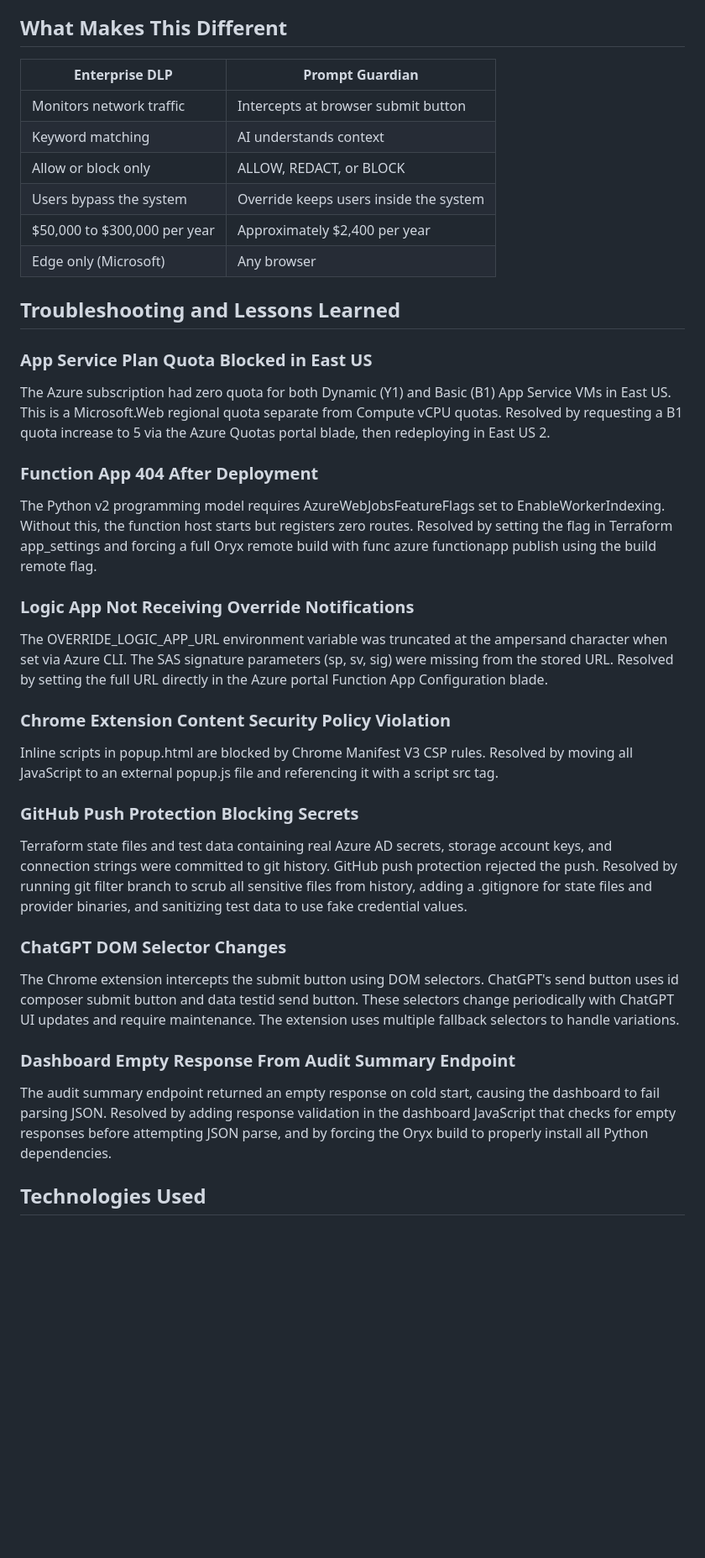
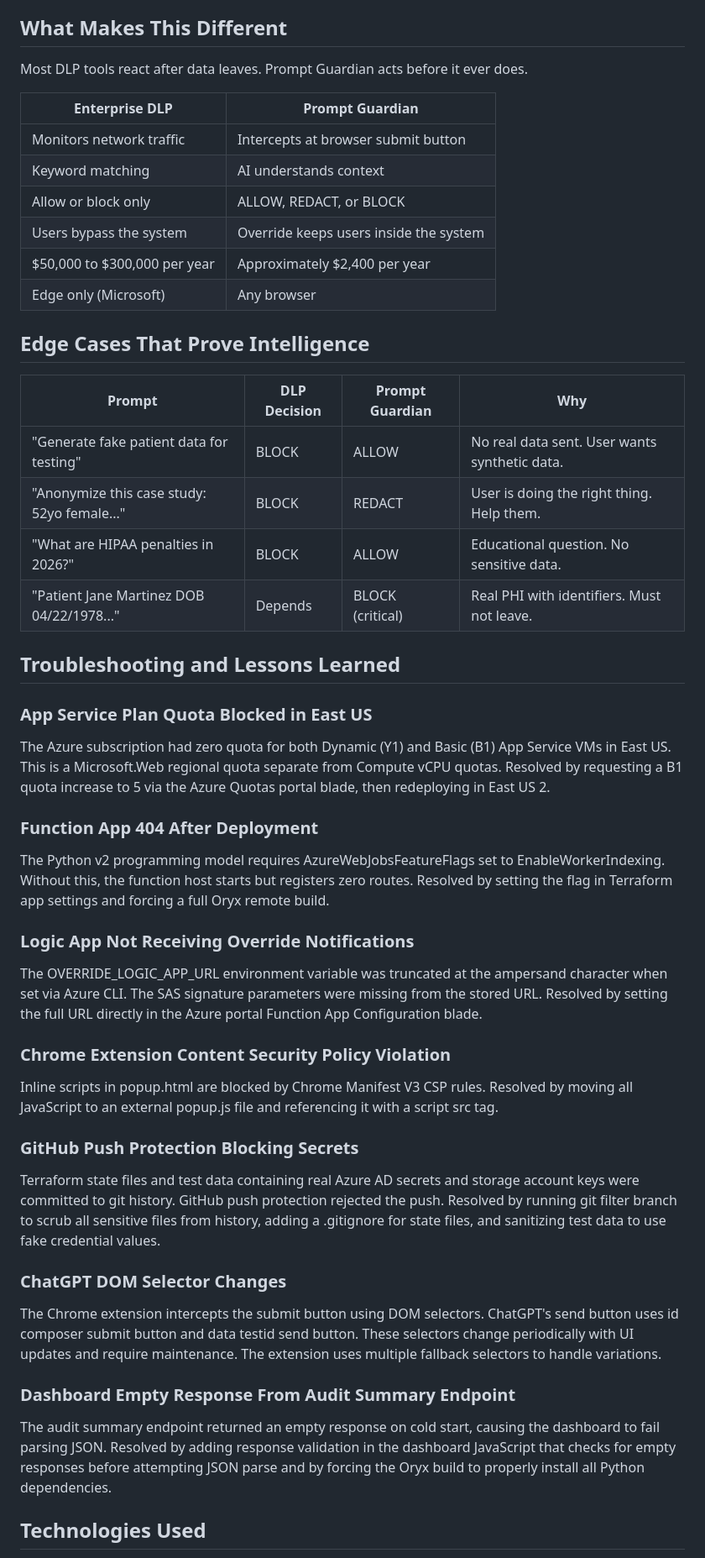
Before and after one commit to MEEKMILEZ/azure-cloud-portfolio, a Markdown page: 10-prompt-guardian/README.md, the part around one of its changes. Shown at 84% size. GitHub-like rendering; blank space fills up the shorter version.

Commit message:
Polish Project 10 README with stronger hooks and visual flow

```diff
--- a/10-prompt-guardian/README.md
+++ b/10-prompt-guardian/README.md
@@ -125,6 +131,8 @@ Live dashboard pulling real audit data from Azure via the audit summary endpoint
 
 ## What Makes This Different
 
+Most DLP tools react after data leaves. Prompt Guardian acts before it ever does.
+
 | Enterprise DLP | Prompt Guardian |
 |---|---|
 | Monitors network traffic | Intercepts at browser submit button |
@@ -134,6 +142,14 @@ Live dashboard pulling real audit data from Azure via the audit summary endpoint
 | $50,000 to $300,000 per year | Approximately $2,400 per year |
 | Edge only (Microsoft) | Any browser |
 
+## Edge Cases That Prove Intelligence
+
+| Prompt | DLP Decision | Prompt Guardian | Why |
+|---|---|---|---|
+| "Generate fake patient data for testing" | BLOCK | ALLOW | No real data sent. User wants synthetic data. |
+| "Anonymize this case study: 52yo female..." | BLOCK | REDACT | User is doing the right thing. Help them. |
+| "What are HIPAA penalties in 2026?" | BLOCK | ALLOW | Educational question. No sensitive data. |
+| "Patient Jane Martinez DOB 04/22/1978..." | Depends | BLOCK (critical) | Real PHI with identifiers. Must not leave. |
 
 ## Troubleshooting and Lessons Learned
 
@@ -141,22 +157,23 @@ Live dashboard pulling real audit data from Azure via the audit summary endpoint
 The Azure subscription had zero quota for both Dynamic (Y1) and Basic (B1) App Service VMs in East US. This is a Microsoft.Web regional quota separate from Compute vCPU quotas. Resolved by requesting a B1 quota increase to 5 via the Azure Quotas portal blade, then redeploying in East US 2.
 
 ### Function App 404 After Deployment
-The Python v2 programming model requires AzureWebJobsFeatureFlags set to EnableWorkerIndexing. Without this, the function host starts but registers zero routes. Resolved by setting the flag in Terraform app_settings and forcing a full Oryx remote build with func azure functionapp publish using the build remote flag.
+The Python v2 programming model requires AzureWebJobsFeatureFlags set to EnableWorkerIndexing. Without this, the function host starts but registers zero routes. Resolved by setting the flag in Terraform app settings and forcing a full Oryx remote build.
 
 ### Logic App Not Receiving Override Notifications
-The OVERRIDE_LOGIC_APP_URL environment variable was truncated at the ampersand character when set via Azure CLI. The SAS signature parameters (sp, sv, sig) were missing from the stored URL. Resolved by setting the full URL directly in the Azure portal Function App Configuration blade.
+The OVERRIDE_LOGIC_APP_URL environment variable was truncated at the ampersand character when set via Azure CLI. The SAS signature parameters were missing from the stored URL. Resolved by setting the full URL directly in the Azure portal Function App Configuration blade.
 
 ### Chrome Extension Content Security Policy Violation
 Inline scripts in popup.html are blocked by Chrome Manifest V3 CSP rules. Resolved by moving all JavaScript to an external popup.js file and referencing it with a script src tag.
 
 ### GitHub Push Protection Blocking Secrets
-Terraform state files and test data containing real Azure AD secrets, storage account keys, and connection strings were committed to git history. GitHub push protection rejected the push. Resolved by running git filter branch to scrub all sensitive files from history, adding a .gitignore for state files and provider binaries, and sanitizing test data to use fake credential values.
+Terraform state files and test data containing real Azure AD secrets and storage account keys were committed to git history. GitHub push protection rejected the push. Resolved by running git filter branch to scrub all sensitive files from history, adding a .gitignore for state files, and sanitizing test data to use fake credential values.
 
 ### ChatGPT DOM Selector Changes
-The Chrome extension intercepts the submit button using DOM selectors. ChatGPT's send button uses id composer submit button and data testid send button. These selectors change periodically with ChatGPT UI updates and require maintenance. The extension uses multiple fallback selectors to handle variations.
+The Chrome extension intercepts the submit button using DOM selectors. ChatGPT's send button uses id composer submit button and data testid send button. These selectors change periodically with UI updates and require maintenance. The extension uses multiple fallback selectors to handle variations.
 
 ### Dashboard Empty Response From Audit Summary Endpoint
-The audit summary endpoint returned an empty response on cold start, causing the dashboard to fail parsing JSON. Resolved by adding response validation in the dashboard JavaScript that checks for empty responses before attempting JSON parse, and by forcing the Oryx build to properly install all Python dependencies.
+The audit summary endpoint returned an empty response on cold start, causing the dashboard to fail parsing JSON. Resolved by adding response validation in the dashboard JavaScript that checks for empty responses before attempting JSON parse and by forcing the Oryx build to properly install all Python dependencies.
+
 ## Technologies Used
 
 Terraform, Azure Functions (Python), Azure OpenAI (GPT 4o), Azure Blob Storage, Azure Key Vault, Azure Logic Apps, Chrome Extension (Manifest V3), JavaScript, HTML/CSS, Managed Identity
```
Also changed, not shown: other parts of 10-prompt-guardian/README.md (+11 -5 lines).
